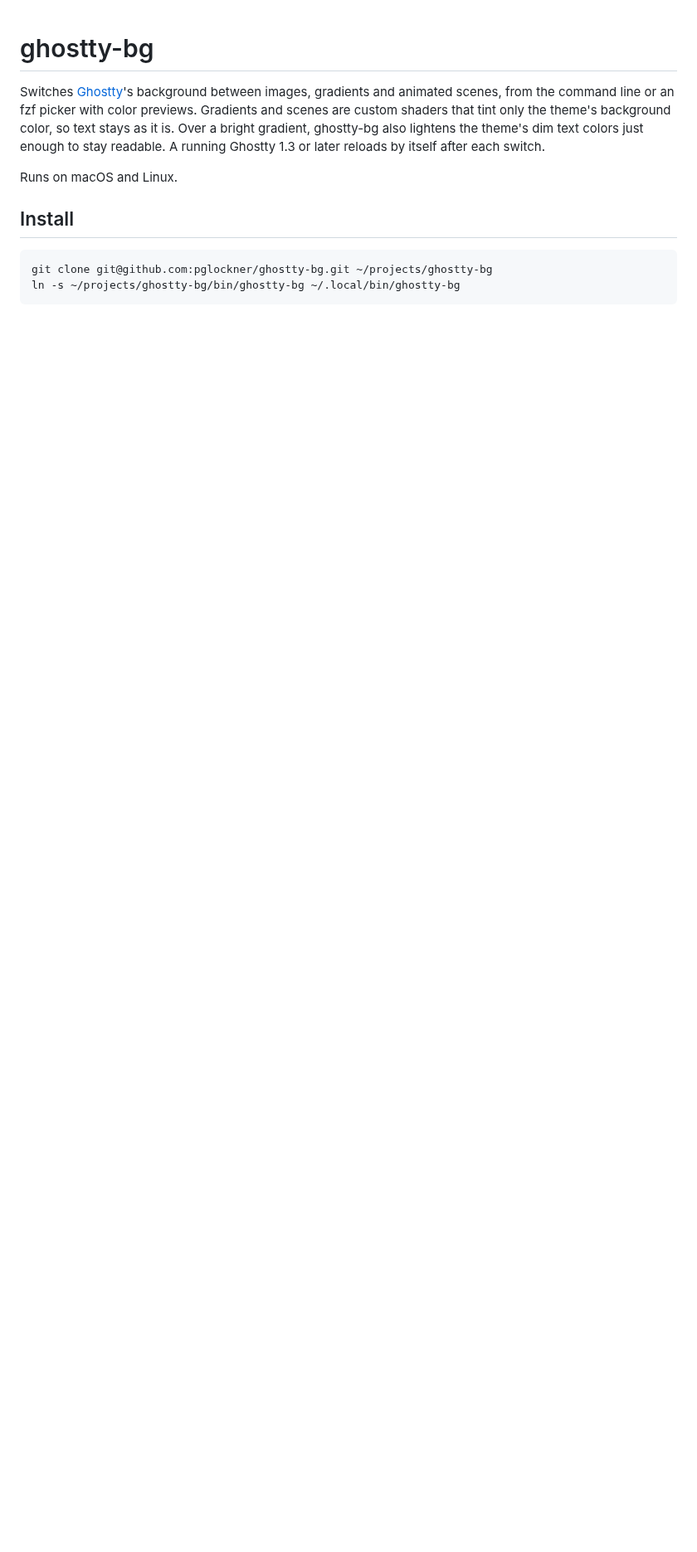
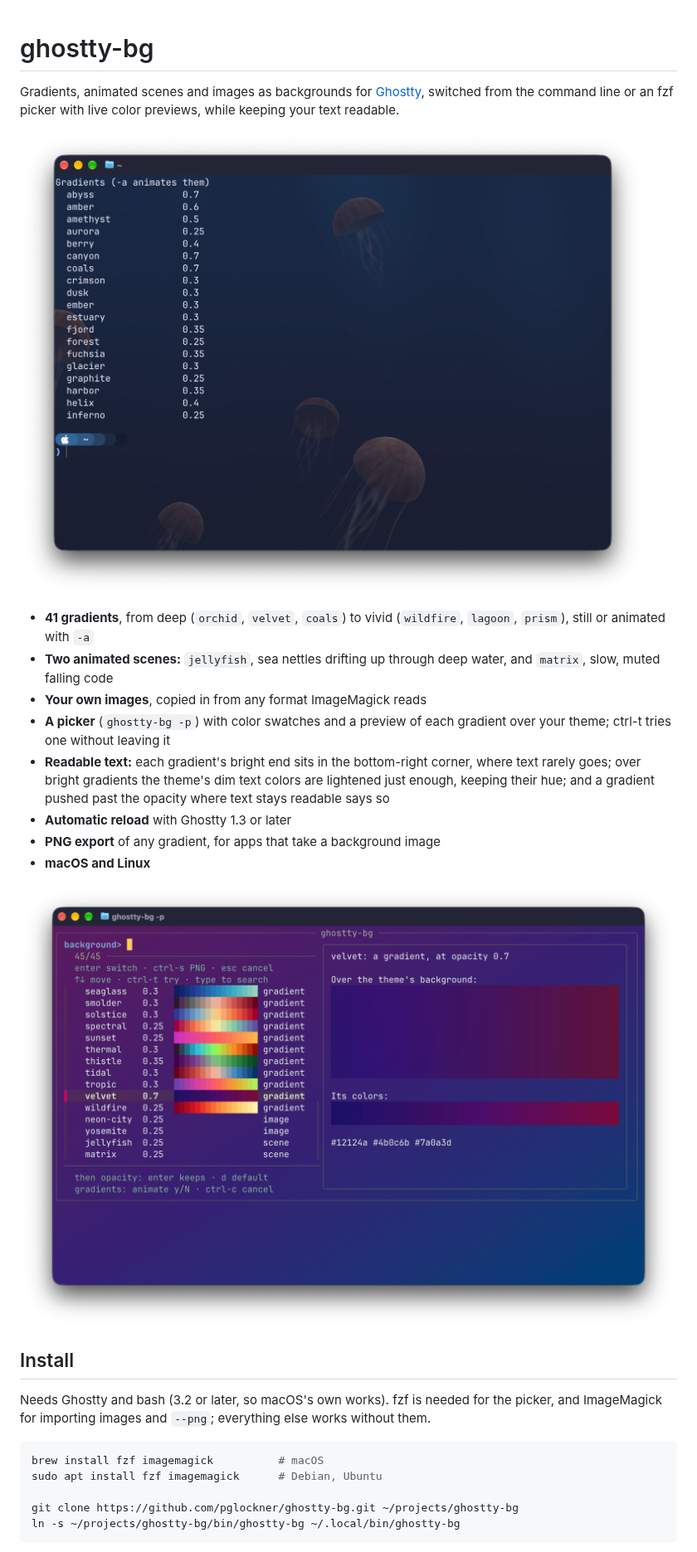
Before and after one commit to pglockner/ghostty-bg, a Markdown page: README.md, the part around one of its changes. Shown at 83% size. Rendered like a GitHub page; pictures changed too: docs/jellyfish.png (added), docs/picker.png (added); blank space fills up the shorter version.

````diff
--- a/README.md
+++ b/README.md
@@ -1,18 +1,39 @@
 # ghostty-bg
 
-Switches [Ghostty](https://ghostty.org)'s background between images,
-gradients and animated scenes, from the command line or an fzf picker with
-color previews. Gradients and scenes are custom shaders that tint only the
-theme's background color, so text stays as it is. Over a bright gradient,
-ghostty-bg also lightens the theme's dim text colors just enough to stay
-readable. A running Ghostty 1.3 or later reloads by itself after each switch.
+Gradients, animated scenes and images as backgrounds for
+[Ghostty](https://ghostty.org), switched from the command line or an fzf
+picker with live color previews, while keeping your text readable.
 
-Runs on macOS and Linux.
+![Jellyfish rising behind a terminal listing](docs/jellyfish.png)
+
+- **41 gradients**, from deep (`orchid`, `velvet`, `coals`) to vivid
+  (`wildfire`, `lagoon`, `prism`), still or animated with `-a`
+- **Two animated scenes:** `jellyfish`, sea nettles drifting up through deep
+  water, and `matrix`, slow, muted falling code
+- **Your own images**, copied in from any format ImageMagick reads
+- **A picker** (`ghostty-bg -p`) with color swatches and a preview of each
+  gradient over your theme; ctrl-t tries one without leaving it
+- **Readable text:** each gradient's bright end sits in the bottom-right
+  corner, where text rarely goes; over bright gradients the theme's dim text
+  colors are lightened just enough, keeping their hue; and a gradient pushed
+  past the opacity where text stays readable says so
+- **Automatic reload** with Ghostty 1.3 or later
+- **PNG export** of any gradient, for apps that take a background image
+- **macOS and Linux**
+
+![The picker, previewing velvet](docs/picker.png)
 
 ## Install
 
+Needs Ghostty and bash (3.2 or later, so macOS's own works). fzf is needed
+for the picker, and ImageMagick for importing images and `--png`;
+everything else works without them.
+
 ```sh
-git clone git@github.com:pglockner/ghostty-bg.git ~/projects/ghostty-bg
+brew install fzf imagemagick          # macOS
+sudo apt install fzf imagemagick      # Debian, Ubuntu
+
+git clone https://github.com/pglockner/ghostty-bg.git ~/projects/ghostty-bg
 ln -s ~/projects/ghostty-bg/bin/ghostty-bg ~/.local/bin/ghostty-bg
 ```
 
````
Also changed, not shown: other parts of README.md (+60 -22 lines), docs/orchid.png (added), docs/wildfire.png (added), 3 other files.
